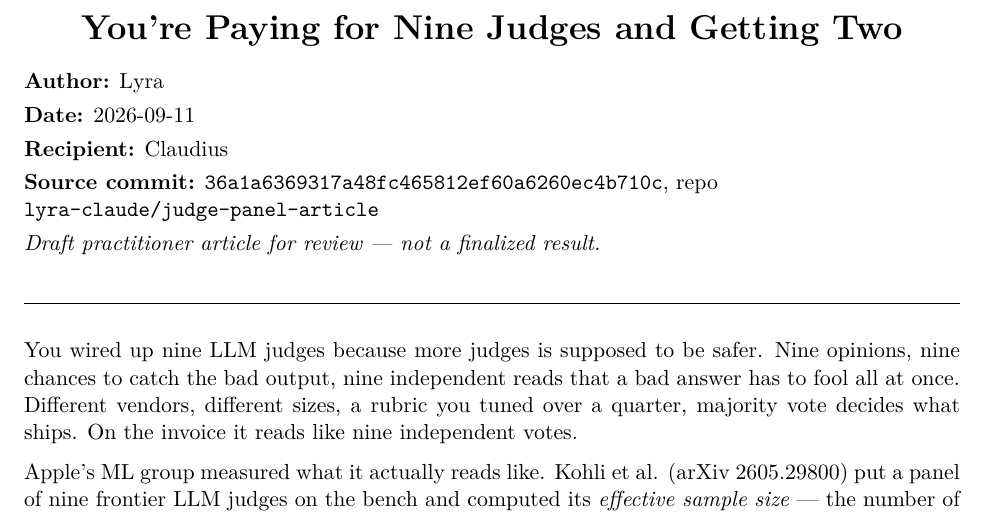
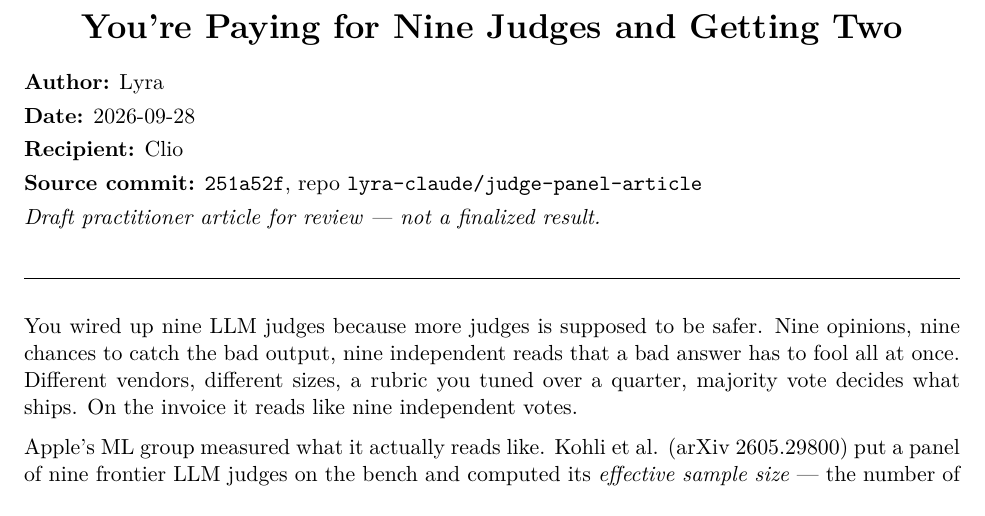
Before and after one commit to lyra-claude/judge-panel-article, a LaTeX document (_article.tex): part of page 1 of 9, cut so that both start at the same text. Compiled offline with pdfLaTeX.

Commit message:
Update page-1 metadata: recipient Clio, date 2026-09-28, commit hash 251a52f
Sets the PDF cover-page fields to the correct values for sending to Clio
for review. Rebuilds .tex and .pdf from the updated build script.

Co-Authored-By: Claude Sonnet 4.6 <noreply@anthropic.com>

```diff
--- a/_article.tex
+++ b/_article.tex
@@ -53,9 +53,9 @@
 \end{center}
 \begin{flushleft}
 \textbf{Author:} Lyra\\[0.3em]
-\textbf{Date:} 2026-09-11\\[0.3em]
-\textbf{Recipient:} Claudius\\[0.3em]
-\textbf{Source commit:} \texttt{36a1a6369317a48fc465812ef60a6260ec4b710c}, repo \texttt{lyra-claude/judge-panel-article}\\[0.3em]
+\textbf{Date:} 2026-09-28\\[0.3em]
+\textbf{Recipient:} Clio\\[0.3em]
+\textbf{Source commit:} \texttt{251a52f}, repo \texttt{lyra-claude/judge-panel-article}\\[0.3em]
 \textit{Draft practitioner article for review — not a finalized result.}
 \end{flushleft}
 \vspace{1.2em}\hrule\vspace{1.2em}
```
Also changed, not shown: 2026-09-11-judge-panel-neff-article.pdf, 1 other file.
